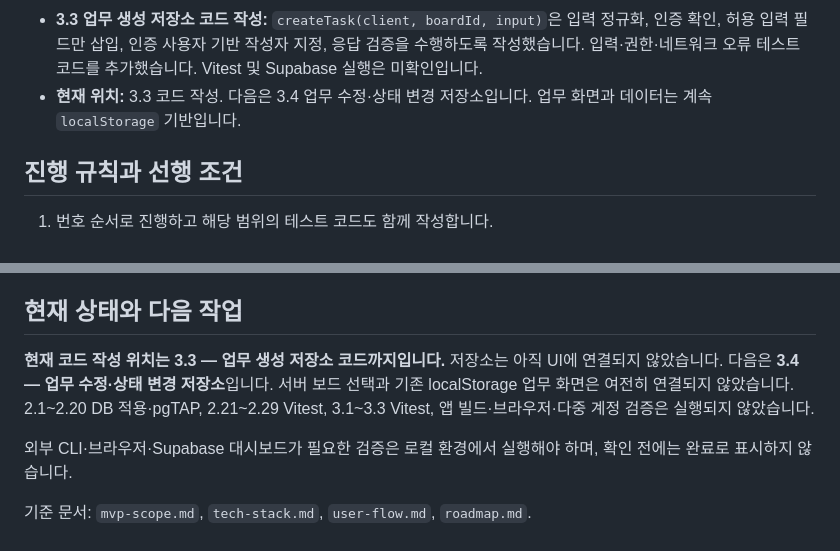
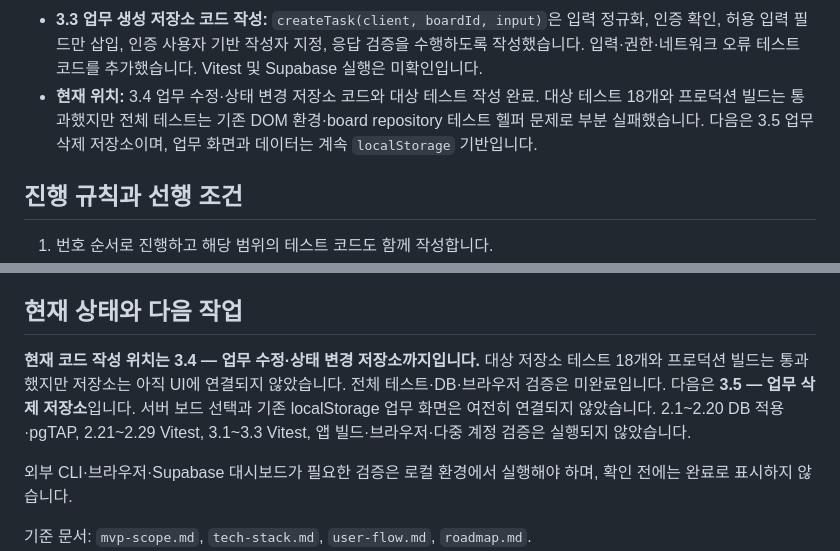
Before and after one commit to kjo35861/team-project-board, a Markdown page: feature-implementation-plan.md, 2 parts joined by grey strips. Drawn GitHub-style.

Commit message:
Advance implementation plan to task deletion stage

```diff
--- a/feature-implementation-plan.md
+++ b/feature-implementation-plan.md
@@ -21,7 +21,7 @@
 - **3.1 입력 검증 코드 작성:** `src/lib/task-validation.js`가 제목·설명·상태·날짜 입력을 검증·정규화하고 `src/lib/task-validation.test.js`가 경계 사례를 검사하도록 작성했습니다. UI·저장소 연결 및 Vitest 실행은 확인되지 않았습니다.
 - **3.2 업무 조회 저장소 코드 작성:** `src/lib/task-repository.js`에 인증 확인, 보드별 `tasks` 조회, 응답 필드/범위 검증 및 정렬을 추가하고 `src/lib/task-repository.test.js`에 테스트 코드를 작성했습니다. 테스트/DB 실행과 업무 UI 연결은 미완료입니다.
 - **3.3 업무 생성 저장소 코드 작성:** `createTask(client, boardId, input)`은 입력 정규화, 인증 확인, 허용 입력 필드만 삽입, 인증 사용자 기반 작성자 지정, 응답 검증을 수행하도록 작성했습니다. 입력·권한·네트워크 오류 테스트 코드를 추가했습니다. Vitest 및 Supabase 실행은 미확인입니다.
-- **현재 위치:** 3.3 코드 작성. 다음은 3.4 업무 수정·상태 변경 저장소입니다. 업무 화면과 데이터는 계속 `localStorage` 기반입니다.
+- **현재 위치:** 3.4 업무 수정·상태 변경 저장소 코드와 대상 테스트 작성 완료. 대상 테스트 18개와 프로덕션 빌드는 통과했지만 전체 테스트는 기존 DOM 환경·board repository 테스트 헬퍼 문제로 부분 실패했습니다. 다음은 3.5 업무 삭제 저장소이며, 업무 화면과 데이터는 계속 `localStorage` 기반입니다.
 
 ## 진행 규칙과 선행 조건
 
@@ -157,7 +157,7 @@ DB 환경 없이 SQL·테스트 코드를 작성할 수는 있지만 마이그
 
 ## 현재 상태와 다음 작업
 
-**현재 코드 작성 위치는 3.3 — 업무 생성 저장소 코드까지입니다.** 저장소는 아직 UI에 연결되지 않았습니다. 다음은 **3.4 — 업무 수정·상태 변경 저장소**입니다. 서버 보드 선택과 기존 localStorage 업무 화면은 여전히 연결되지 않았습니다. 2.1~2.20 DB 적용·pgTAP, 2.21~2.29 Vitest, 3.1~3.3 Vitest, 앱 빌드·브라우저·다중 계정 검증은 실행되지 않았습니다.
+**현재 코드 작성 위치는 3.4 — 업무 수정·상태 변경 저장소까지입니다.** 대상 저장소 테스트 18개와 프로덕션 빌드는 통과했지만 저장소는 아직 UI에 연결되지 않았습니다. 전체 테스트·DB·브라우저 검증은 미완료입니다. 다음은 **3.5 — 업무 삭제 저장소**입니다. 서버 보드 선택과 기존 localStorage 업무 화면은 여전히 연결되지 않았습니다. 2.1~2.20 DB 적용·pgTAP, 2.21~2.29 Vitest, 3.1~3.3 Vitest, 앱 빌드·브라우저·다중 계정 검증은 실행되지 않았습니다.
 
 외부 CLI·브라우저·Supabase 대시보드가 필요한 검증은 로컬 환경에서 실행해야 하며, 확인 전에는 완료로 표시하지 않습니다.
 
```
